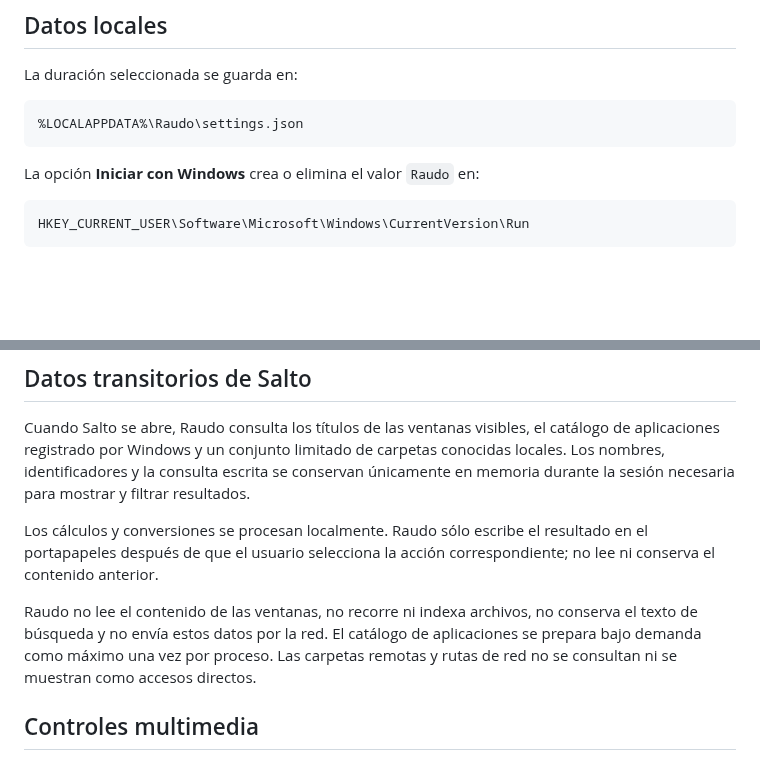
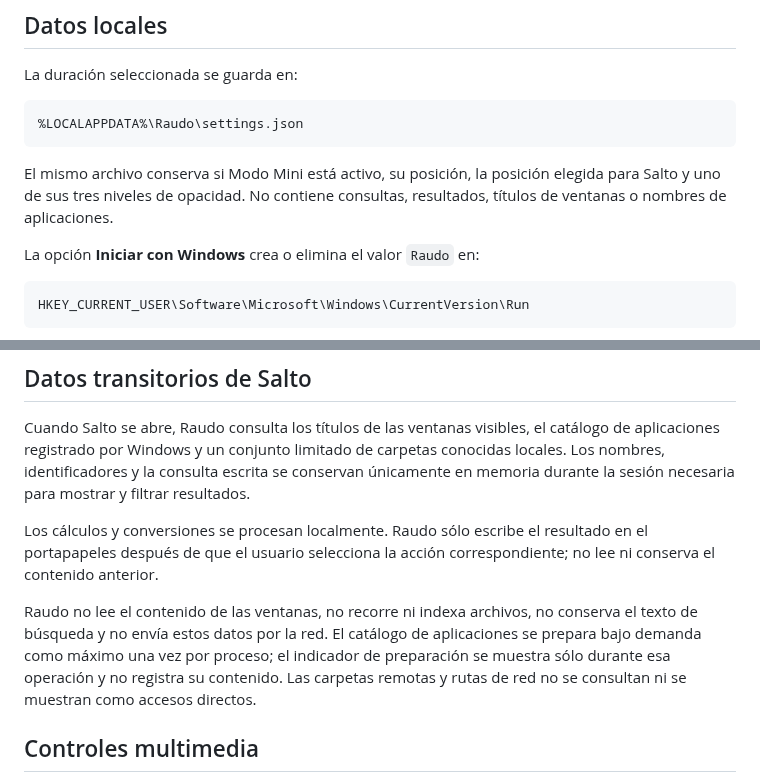
Before and after one commit to adrielcrv/raudo-windows, a Markdown page: PRIVACY.md, 2 parts joined by grey strips. GitHub-like rendering; blank space fills up the shorter version.

````diff
--- a/PRIVACY.md
+++ b/PRIVACY.md
@@ -9,6 +9,8 @@ La duración seleccionada se guarda en:
 ```text
 %LOCALAPPDATA%\Raudo\settings.json
 ```
+
+El mismo archivo conserva si Modo Mini está activo, su posición, la posición elegida para Salto y uno de sus tres niveles de opacidad. No contiene consultas, resultados, títulos de ventanas o nombres de aplicaciones.
 
 La opción **Iniciar con Windows** crea o elimina el valor `Raudo` en:
 
@@ -30,7 +32,7 @@ Cuando Salto se abre, Raudo consulta los títulos de las ventanas visibles, el c
 
 Los cálculos y conversiones se procesan localmente. Raudo sólo escribe el resultado en el portapapeles después de que el usuario selecciona la acción correspondiente; no lee ni conserva el contenido anterior.
 
-Raudo no lee el contenido de las ventanas, no recorre ni indexa archivos, no conserva el texto de búsqueda y no envía estos datos por la red. El catálogo de aplicaciones se prepara bajo demanda como máximo una vez por proceso. Las carpetas remotas y rutas de red no se consultan ni se muestran como accesos directos.
+Raudo no lee el contenido de las ventanas, no recorre ni indexa archivos, no conserva el texto de búsqueda y no envía estos datos por la red. El catálogo de aplicaciones se prepara bajo demanda como máximo una vez por proceso; el indicador de preparación se muestra sólo durante esa operación y no registra su contenido. Las carpetas remotas y rutas de red no se consultan ni se muestran como accesos directos.
 
 ## Controles multimedia
 
````
Also changed, not shown: CHANGELOG.md (+11 -0 lines), README.md (+5 -1 lines), docs/raudo-salto-dark.png, 10 other files.
